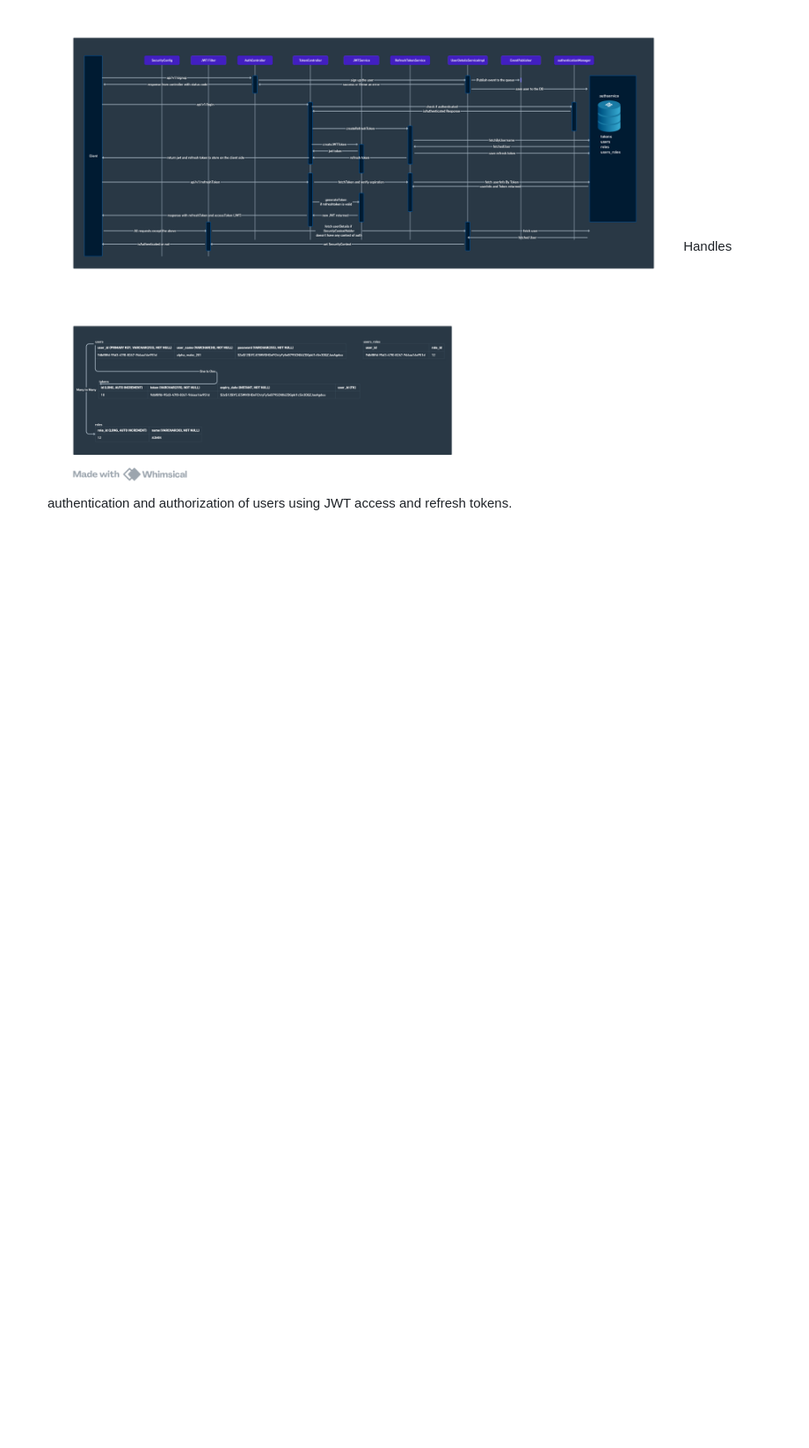
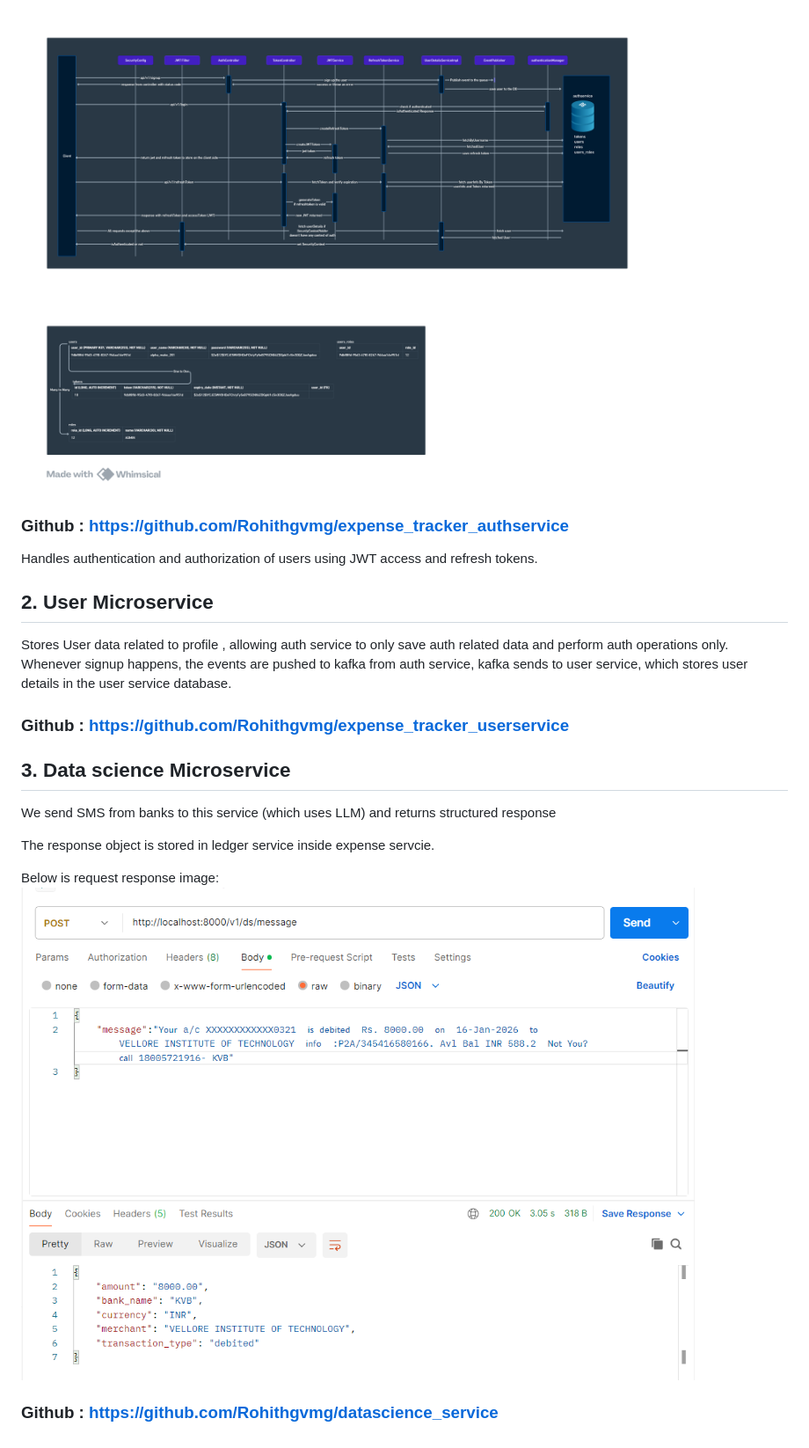
Before and after one commit to Rohithgvmg/Automated-SMS-Expense-Tracker, a Markdown page: README.md, the part around one of its changes. Shown at 88% size. Rendered like a GitHub page; pictures changed too: assets/Ds_LLM.png (added); blank space fills up the shorter version.

Commit message:
add user and ds description

```diff
--- a/README.md
+++ b/README.md
@@ -35,2 +35,23 @@ Authentication: JWT (Access & Refresh Tokens)
 ![Auth Sequence Diagram](./assets/auth_flow.png)
+
+### Github : https://github.com/Rohithgvmg/expense_tracker_authservice
+
 Handles authentication and authorization of users using JWT access and refresh tokens.
+
+## 2. User Microservice
+
+Stores User data related to profile , allowing auth service to only save auth related data and perform auth operations only.
+Whenever signup happens, the events are pushed to kafka from auth service, kafka sends to user service, which stores user details in the user service database.
+
+### Github : https://github.com/Rohithgvmg/expense_tracker_userservice
+
+## 3. Data science Microservice
+
+We send SMS from banks to this service (which uses LLM) and returns structured response
+
+The response object is stored in ledger service inside expense servcie.
+
+Below is request response image:
+![Data science Diagram](./assets/Ds_LLM.png)
+
+### Github : https://github.com/Rohithgvmg/datascience_service
```
Also changed, not shown: other parts of README.md (+1 -1 lines).
